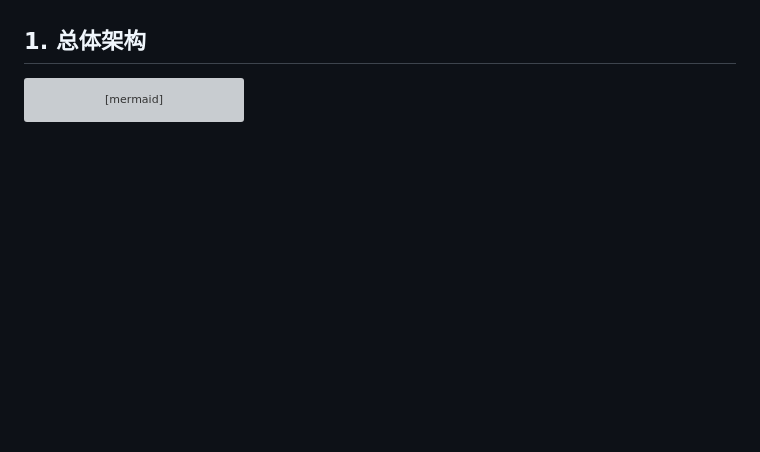
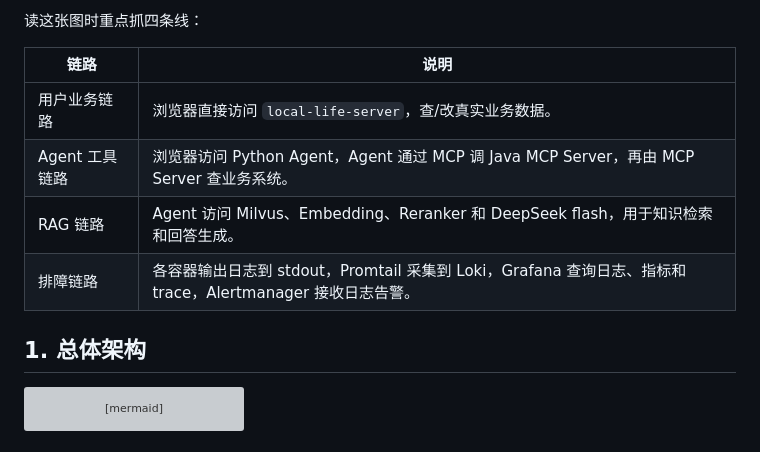
Before and after one commit to fengting124/local-life-engineering-lab, a Markdown page: docs/01-project/12-后端与Agent链路架构图.md, the part around one of its changes. GitHub-like rendering; blank space fills up the shorter version; grey boxes are pictures that could not be loaded.

```diff
--- a/docs/01-project/12-后端与Agent链路架构图.md
+++ b/docs/01-project/12-后端与Agent链路架构图.md
@@ -4,3 +75,11 @@
+读这张图时重点抓四条线：
+
+| 链路 | 说明 |
+| --- | --- |
+| 用户业务链路 | 浏览器直接访问 `local-life-server`，查/改真实业务数据。 |
+| Agent 工具链路 | 浏览器访问 Python Agent，Agent 通过 MCP 调 Java MCP Server，再由 MCP Server 查业务系统。 |
+| RAG 链路 | Agent 访问 Milvus、Embedding、Reranker 和 DeepSeek flash，用于知识检索和回答生成。 |
+| 排障链路 | 各容器输出日志到 stdout，Promtail 采集到 Loki，Grafana 查询日志、指标和 trace，Alertmanager 接收日志告警。 |
 
 ## 1. 总体架构
 
```
Also changed, not shown: other parts of docs/01-project/12-后端与Agent链路架构图.md (+71 -0 lines).
